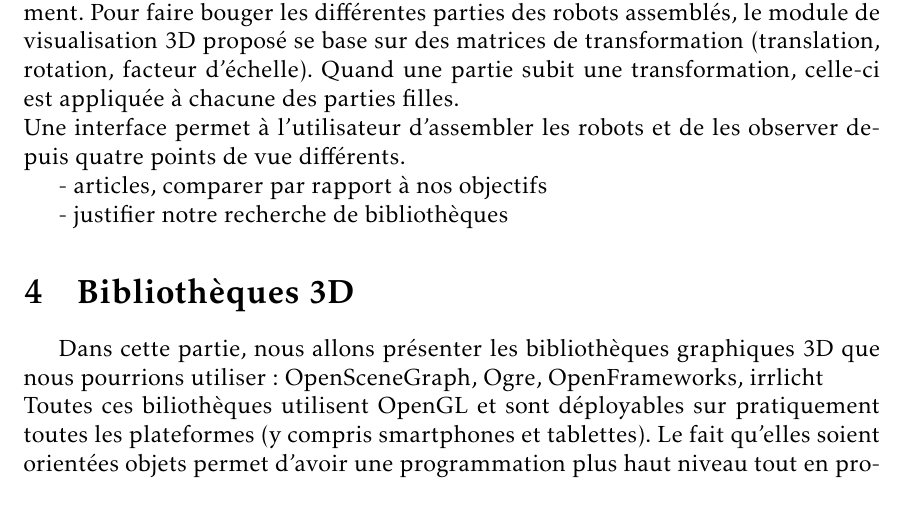
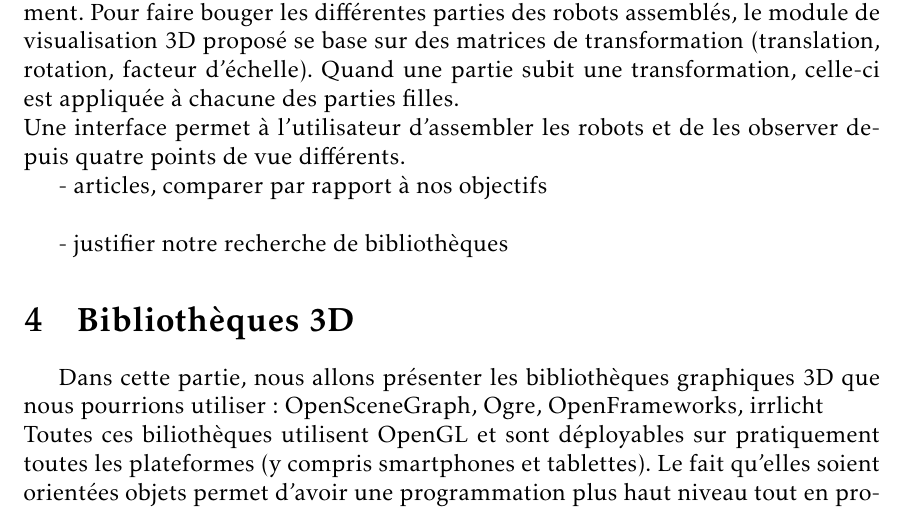
Before and after one commit to mpaillassa/projet_tm, a LaTeX document (rapport_inter/etat_de_l_art.tex): part of page 4 of 9, cut so that both start at the same text. Compiled offline with pdfLaTeX.

Commit message:
correction erreur

```diff
--- a/rapport_inter/etat_de_l_art.tex
+++ b/rapport_inter/etat_de_l_art.tex
@@ -129,7 +129,7 @@
 \input{stageviz.tex}
 \input{robotart.tex}
 
-- articles, comparer par rapport à nos objectifs
+- articles, comparer par rapport à nos objectifs \\
 
 - justifier notre recherche de bibliothèques
 
```
